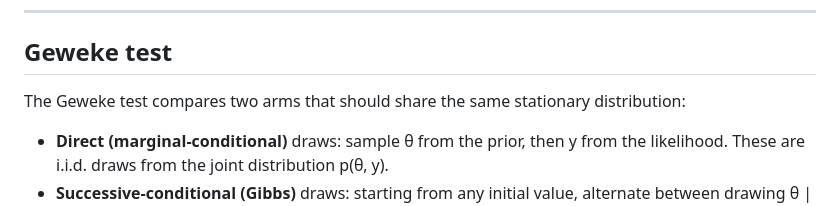
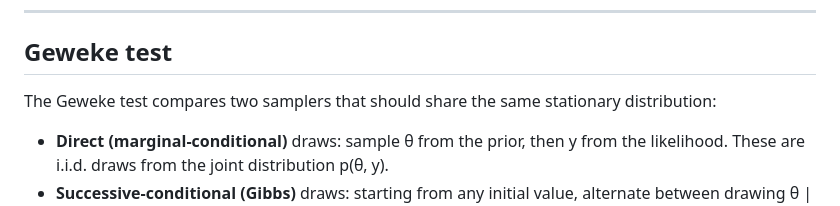
Before and after one commit to BayesCheck/bayescheckr, a Markdown page: README.md, the part around the change. Rendered like a GitHub page.

Commit message:
no more "arms"

```diff
--- a/README.md
+++ b/README.md
@@ -106,7 +106,7 @@ SBC::plot_ecdf_diff(shell)
 
 ## Geweke test
 
-The Geweke test compares two arms that should share the same stationary distribution:
+The Geweke test compares two samplers that should share the same stationary distribution:
 
 - **Direct (marginal-conditional)** draws: sample θ from the prior, then y from the likelihood. These are i.i.d. draws from the joint distribution p(θ, y).
 - **Successive-conditional (Gibbs)** draws: starting from any initial value, alternate between drawing θ \| y from the posterior and y \| θ from the likelihood. At stationarity these are also draws from p(θ, y).
```
